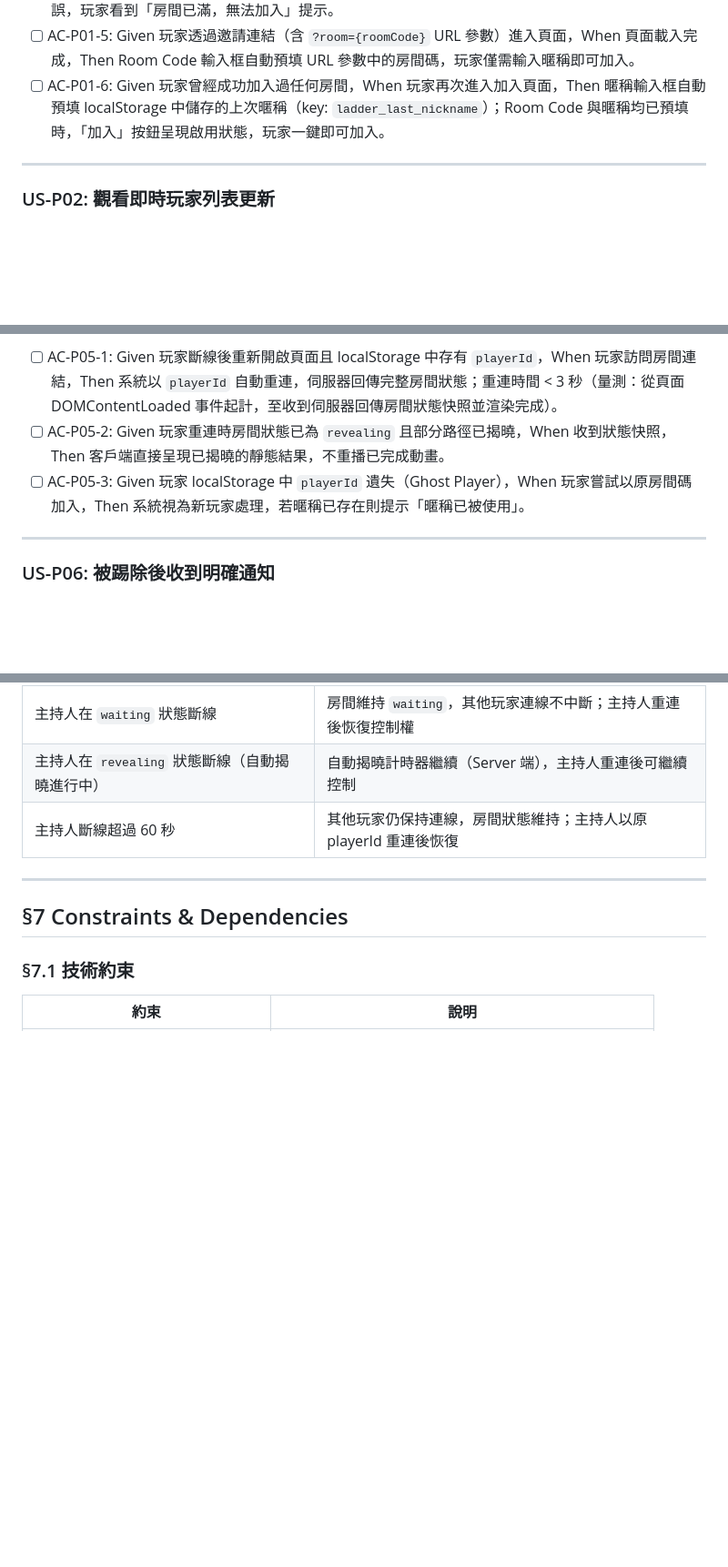
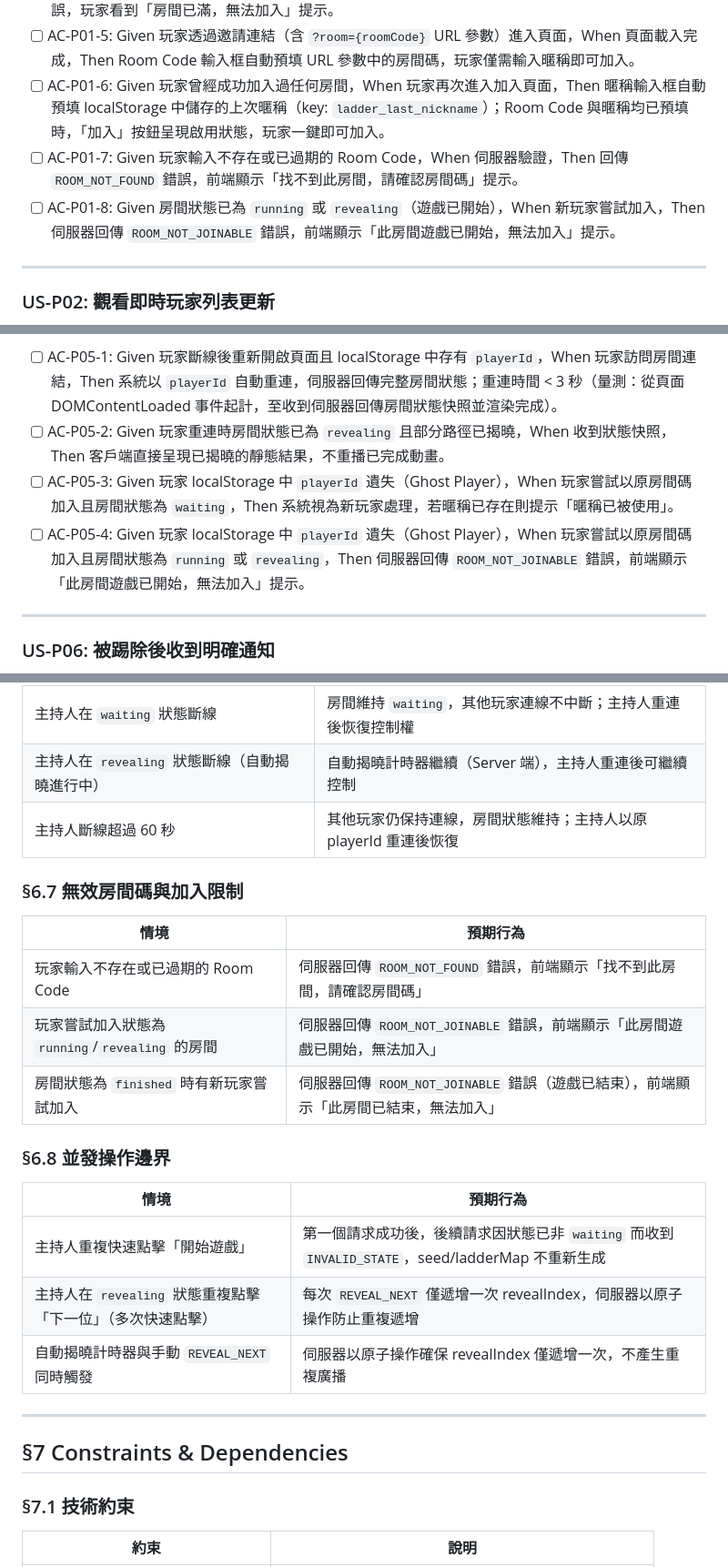
Before and after one commit to ibalasite/climb_stairs, a Markdown page: docs/PRD.md, 3 parts joined by grey strips. Shown at 91% size. GitHub-like rendering; blank space fills up the shorter version.

Commit message:
review(devsop)[STEP-04]: Round 1 fix — 7 findings resolved
- F1 (CRITICAL): AC-P01 新增 AC-P01-7 (ROOM_NOT_FOUND) 和 AC-P01-8 (ROOM_NOT_JOINABLE) 以覆蓋無效房間碼及遊戲已開始的加入邊界情況
- F2 (CRITICAL): AC-P05-3 補全 Ghost Player 僅處理 waiting 情境；新增 AC-P05-4 覆蓋 running/revealing 狀態回傳 ROOM_NOT_JOINABLE
- F3 (HIGH): US-H03 新增 AC-H03-6 覆蓋並發 START_GAME 請求防止重複開局
- F4 (HIGH): US-H04 新增 AC-H04-6 覆蓋非 revealing 狀態下 REVEAL_NEXT 被拒絕的邊界情況
- F5 (HIGH): US-H05 新增 AC-H05-4 覆蓋自動揭曉計時器在所有路徑已手動揭曉後不重複廣播
- F6 (MEDIUM): FR-02 新增 FR-02-6 明確規範 ROOM_NOT_FOUND 及 ROOM_NOT_JOINABLE 錯誤回傳條件
- F7 (MEDIUM): §6 新增 §6.7（無效房間碼與加入限制）及 §6.8（並發操作邊界）兩個新邊界情況章節

```diff
--- a/docs/PRD.md
+++ b/docs/PRD.md
@@ -226,6 +229,8 @@ LINE 原生爬樓梯遊戲是廣泛使用的抽獎互動形式，但存在以下
 - [ ] AC-P01-4: Given 房間人數已達 50 人上限，When 玩家嘗試加入，Then 伺服器回傳 `ROOM_FULL` 錯誤，玩家看到「房間已滿，無法加入」提示。
 - [ ] AC-P01-5: Given 玩家透過邀請連結（含 `?room={roomCode}` URL 參數）進入頁面，When 頁面載入完成，Then Room Code 輸入框自動預填 URL 參數中的房間碼，玩家僅需輸入暱稱即可加入。
 - [ ] AC-P01-6: Given 玩家曾經成功加入過任何房間，When 玩家再次進入加入頁面，Then 暱稱輸入框自動預填 localStorage 中儲存的上次暱稱（key: `ladder_last_nickname`）；Room Code 與暱稱均已預填時，「加入」按鈕呈現啟用狀態，玩家一鍵即可加入。
+- [ ] AC-P01-7: Given 玩家輸入不存在或已過期的 Room Code，When 伺服器驗證，Then 回傳 `ROOM_NOT_FOUND` 錯誤，前端顯示「找不到此房間，請確認房間碼」提示。
+- [ ] AC-P01-8: Given 房間狀態已為 `running` 或 `revealing`（遊戲已開始），When 新玩家嘗試加入，Then 伺服器回傳 `ROOM_NOT_JOINABLE` 錯誤，前端顯示「此房間遊戲已開始，無法加入」提示。
 
 ---
 
@@ -274,7 +279,8 @@ LINE 原生爬樓梯遊戲是廣泛使用的抽獎互動形式，但存在以下
 **Acceptance Criteria**:
 - [ ] AC-P05-1: Given 玩家斷線後重新開啟頁面且 localStorage 中存有 `playerId`，When 玩家訪問房間連結，Then 系統以 `playerId` 自動重連，伺服器回傳完整房間狀態；重連時間 < 3 秒（量測：從頁面 DOMContentLoaded 事件起計，至收到伺服器回傳房間狀態快照並渲染完成）。
 - [ ] AC-P05-2: Given 玩家重連時房間狀態已為 `revealing` 且部分路徑已揭曉，When 收到狀態快照，Then 客戶端直接呈現已揭曉的靜態結果，不重播已完成動畫。
-- [ ] AC-P05-3: Given 玩家 localStorage 中 `playerId` 遺失（Ghost Player），When 玩家嘗試以原房間碼加入，Then 系統視為新玩家處理，若暱稱已存在則提示「暱稱已被使用」。
+- [ ] AC-P05-3: Given 玩家 localStorage 中 `playerId` 遺失（Ghost Player），When 玩家嘗試以原房間碼加入且房間狀態為 `waiting`，Then 系統視為新玩家處理，若暱稱已存在則提示「暱稱已被使用」。
+- [ ] AC-P05-4: Given 玩家 localStorage 中 `playerId` 遺失（Ghost Player），When 玩家嘗試以原房間碼加入且房間狀態為 `running` 或 `revealing`，Then 伺服器回傳 `ROOM_NOT_JOINABLE` 錯誤，前端顯示「此房間遊戲已開始，無法加入」提示。
 
 ---
 
@@ -554,6 +561,22 @@ LINE 原生爬樓梯遊戲是廣泛使用的抽獎互動形式，但存在以下
 | 主持人在 `revealing` 狀態斷線（自動揭曉進行中） | 自動揭曉計時器繼續（Server 端），主持人重連後可繼續控制 |
 | 主持人斷線超過 60 秒 | 其他玩家仍保持連線，房間狀態維持；主持人以原 playerId 重連後恢復 |
 
+### §6.7 無效房間碼與加入限制
+
+| 情境 | 預期行為 |
+|------|---------|
+| 玩家輸入不存在或已過期的 Room Code | 伺服器回傳 `ROOM_NOT_FOUND` 錯誤，前端顯示「找不到此房間，請確認房間碼」 |
+| 玩家嘗試加入狀態為 `running`/`revealing` 的房間 | 伺服器回傳 `ROOM_NOT_JOINABLE` 錯誤，前端顯示「此房間遊戲已開始，無法加入」 |
+| 房間狀態為 `finished` 時有新玩家嘗試加入 | 伺服器回傳 `ROOM_NOT_JOINABLE` 錯誤（遊戲已結束），前端顯示「此房間已結束，無法加入」 |
+
+### §6.8 並發操作邊界
+
+| 情境 | 預期行為 |
+|------|---------|
+| 主持人重複快速點擊「開始遊戲」 | 第一個請求成功後，後續請求因狀態已非 `waiting` 而收到 `INVALID_STATE`，seed/ladderMap 不重新生成 |
+| 主持人在 `revealing` 狀態重複點擊「下一位」（多次快速點擊） | 每次 `REVEAL_NEXT` 僅遞增一次 revealIndex，伺服器以原子操作防止重複遞增 |
+| 自動揭曉計時器與手動 `REVEAL_NEXT` 同時觸發 | 伺服器以原子操作確保 revealIndex 僅遞增一次，不產生重複廣播 |
+
 ---
 
 ## §7 Constraints & Dependencies
```
Also changed, not shown: other parts of docs/PRD.md (+4 -0 lines).
